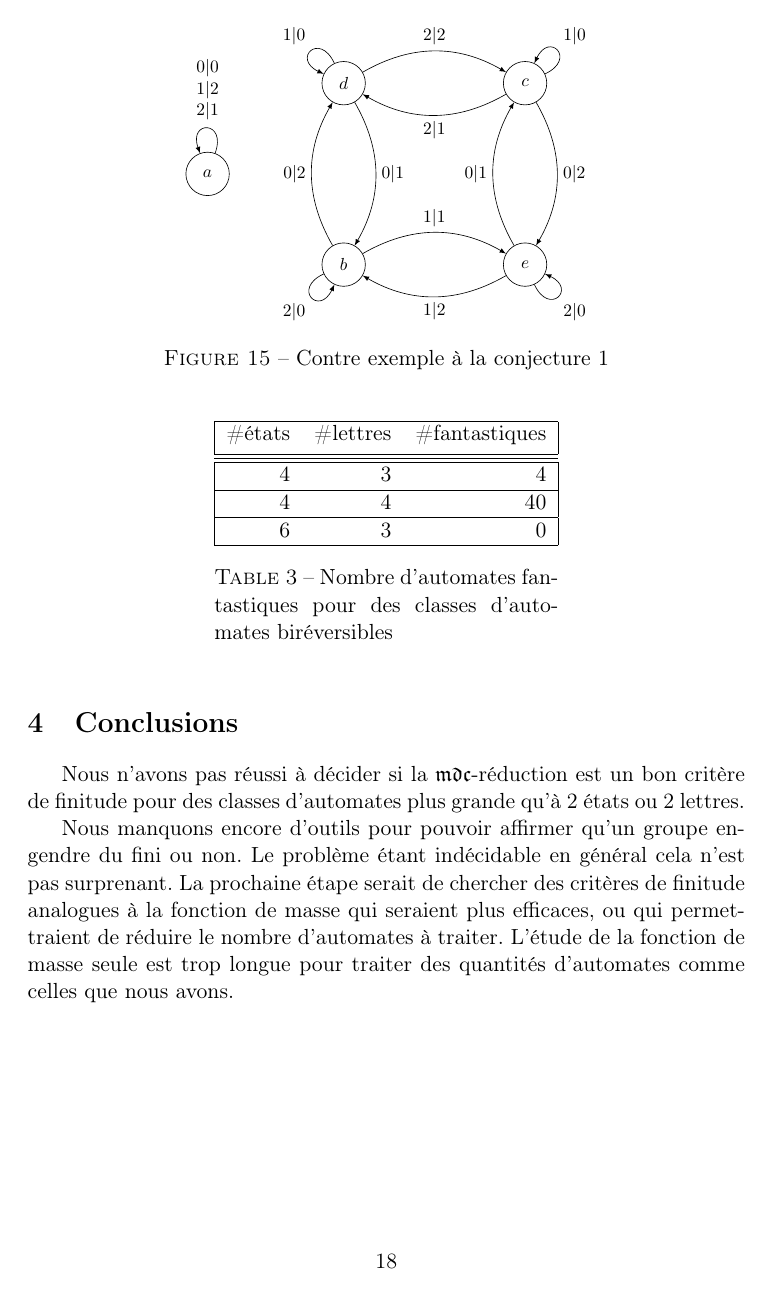
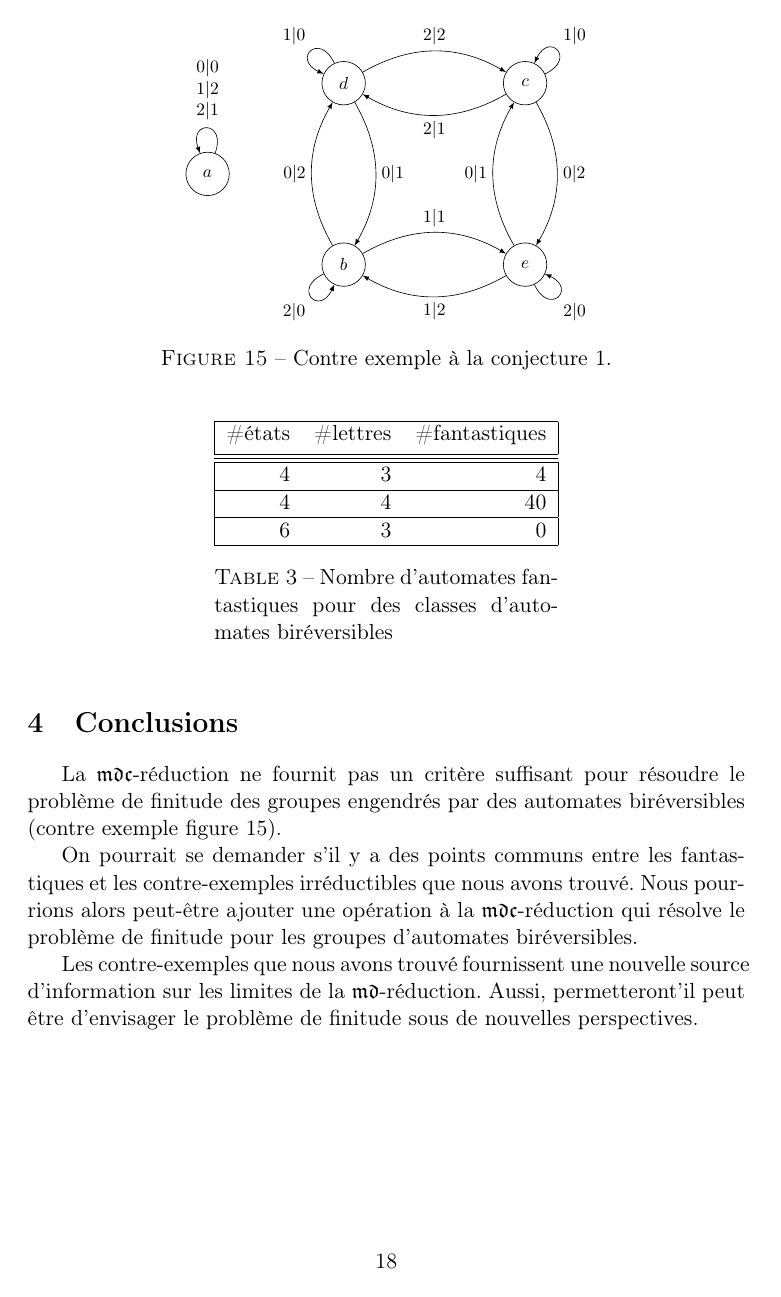
Before and after one commit to Peaupote/mealy-automate, a LaTeX document (rapport/project.tex): page 18 of 19. Compiled offline with pdfLaTeX.

Commit message:
Conclusion

```diff
--- a/rapport/project.tex
+++ b/rapport/project.tex
@@ -1081,9 +1081,12 @@ La factorisation est une opération coûteuse, pour tester la $\mathfrak{mdc}$-r
 
 \section{Conclusions}
 
-Nous n'avons pas réussi à décider si la $\mathfrak{mdc}$-réduction est un bon critère de finitude pour des classes d'automates plus grande qu'à 2 états ou 2 lettres.
+La $\mathfrak{mdc}$-réduction ne fournit pas un critère suffisant pour résoudre le problème de finitude des groupes engendrés par des automates biréversibles (contre exemple figure \ref{fig:contre-exemple}).
 
-Nous manquons encore d’outils pour pouvoir affirmer qu’un groupe engendre du fini ou non. Le problème étant indécidable en général cela n’est pas surprenant. La prochaine étape serait de chercher des critères de finitude analogues à la fonction de masse qui seraient plus efficaces, ou qui permettraient de réduire le nombre d'automates à traiter. L’étude de la fonction de masse seule est trop longue pour traiter des quantités d’automates comme celles que nous avons.
+On pourrait se demander s'il y a des points communs entre les fantastiques et les contre-exemples irréductibles que nous avons trouvé. Nous pourrions alors peut-être ajouter une opération à la $\mathfrak{mdc}$-réduction qui résolve le problème de finitude pour les groupes d'automates biréversibles.
+
+Les contre-exemples que nous avons trouvé fournissent une nouvelle source d'information sur les limites de la $\mathfrak{md}$-réduction. Aussi, permetteront'il peut être d'envisager le problème de finitude sous de nouvelles perspectives.
+
 
 \newpage
 \bibliography{project}{
```
Also changed, not shown: rapport/project.tex (10 more changed lines).
